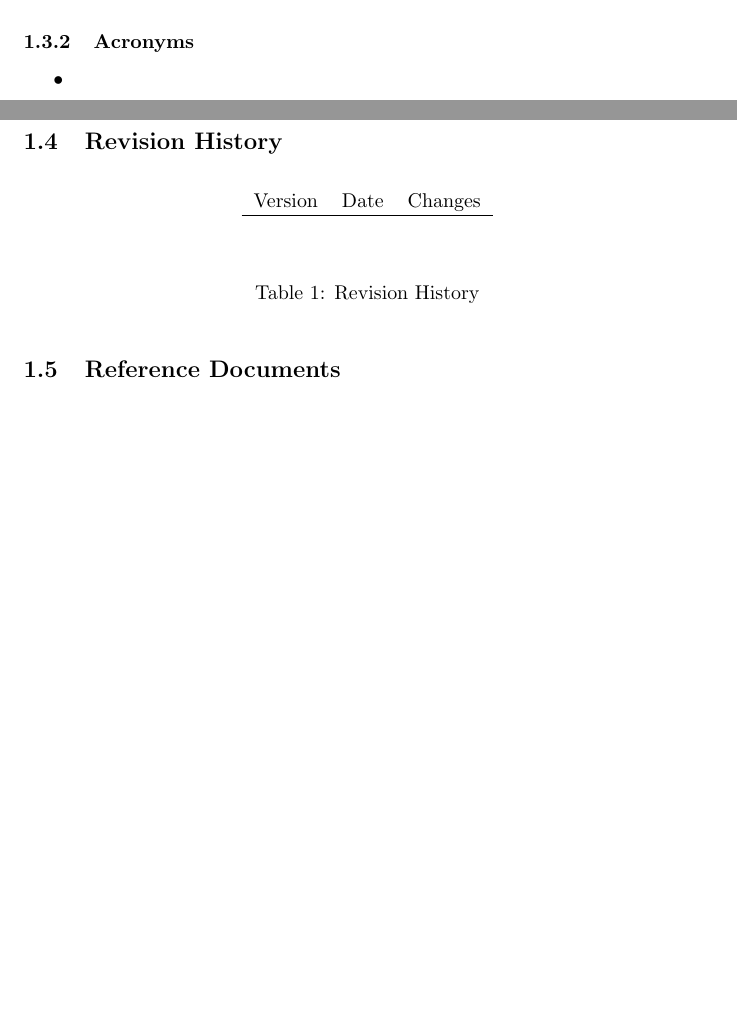
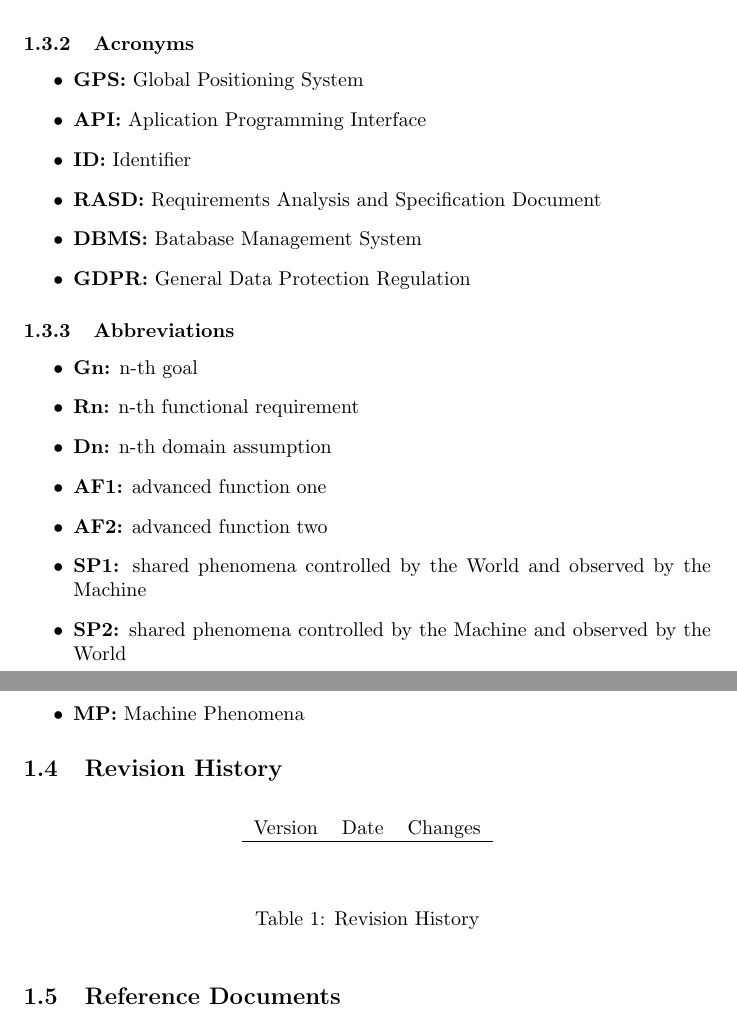
Before and after one commit to adrianomundo/FaddaMundoRota, a LaTeX document (RASD/RASD.tex): two parts of pages 3 and 4 of 5 before the commit and two parts of pages 4 and 5 of 6 after it, joined at a grey line, cut so that both start at the same text, the shorter picture padded with empty space. Compiled offline with pdfLaTeX.

Commit message:
1.3 section

```diff
--- a/RASD/RASD.tex
+++ b/RASD/RASD.tex
@@ -78,3 +86,9 @@ We identify the following world phenomena:
 		\subsubsection{Acronyms}
 
 			\begin{itemize}
+				\item {\bf GPS:} Global Positioning System
+				\item {\bf API:} Aplication Programming Interface
+				\item {\bf ID:} Identifier
+				\item {\bf RASD:} Requirements Analysis and 								Specification Document
+				\item {\bf DBMS:} Batabase Management System
+				\item {\bf GDPR:} General Data Protection Regulation
@@ -84,6 +97,18 @@ We identify the following world phenomena:
 
 
 		\subsubsection{Abbreviations}
+
+			\begin{itemize}
+				\item {\bf Gn:} n-th goal
+				\item {\bf Rn:} n-th functional requirement
+				\item {\bf Dn:} n-th domain assumption
+				\item {\bf AF1:} advanced function one
+				\item {\bf AF2:} advanced function two
+				\item {\bf SP1:} shared phenomena controlled by the 						World and observed by the Machine
+				\item {\bf SP2:} shared phenomena controlled by the 						Machine and observed by the World
+				\item {\bf WP:} World Phenomena
+				\item {\bf MP:} Machine Phenomena
+			\end{itemize}
 
 
 	\subsection{Revision History}
```
Also changed, not shown: RASD/RASD.pdf, RASD/RASD.tex (11 more changed lines), 4 other files.
